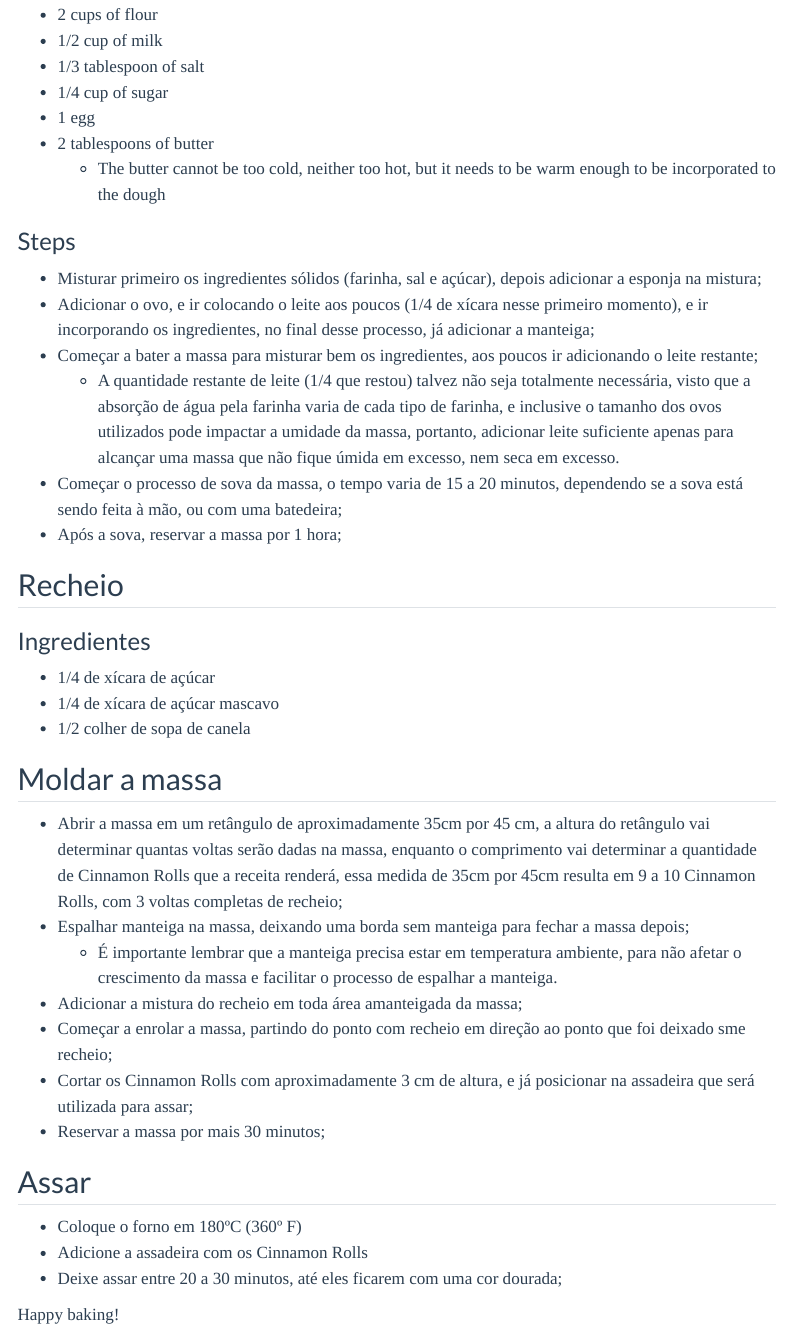
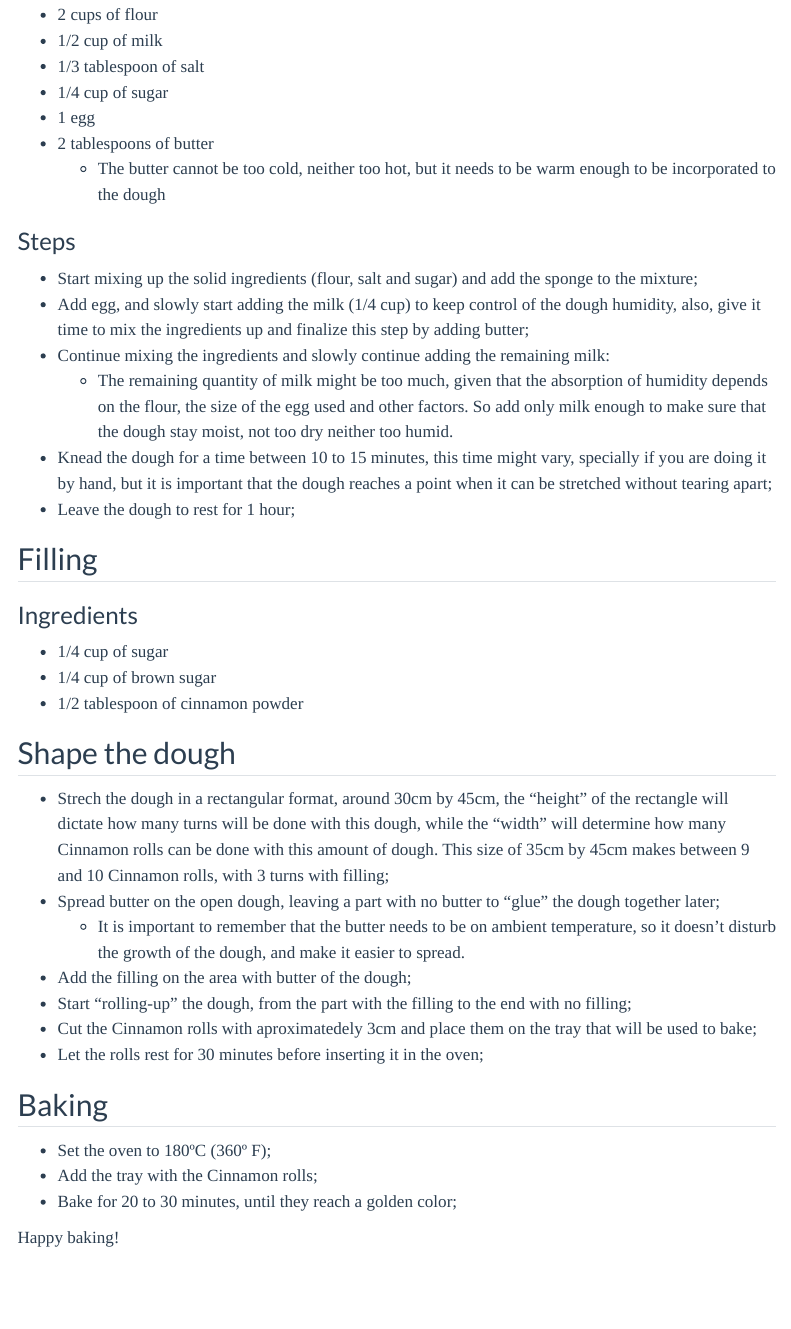
Before and after one commit to paeselhz/paeselhz.github.io, a Quarto document (recipes/cinnamon-roll/index.qmd): the page in a window 1100 px wide, from 1530 px down. Rendered offline with R 4.5, knitr and Pandoc in place of Quarto, with nearby package versions; menus at the side of the page are left out.

Commit message:
finishing Cinnamon Roll

```diff
--- a/recipes/cinnamon-roll/index-pt-br.qmd
+++ b/recipes/cinnamon-roll/index-pt-br.qmd
@@ -66,7 +66,7 @@ A função da esponja não é ativar o fermento, mas sim dar força pra ele, por
 * Espalhar manteiga na massa, deixando uma borda sem manteiga para fechar a massa depois;
   * É importante lembrar que a manteiga precisa estar em temperatura ambiente, para não afetar o crescimento da massa e facilitar o processo de espalhar a manteiga.
 * Adicionar a mistura do recheio em toda área amanteigada da massa;
-* Começar a enrolar a massa, partindo do ponto com recheio em direção ao ponto que foi deixado sme recheio;
+* Começar a enrolar a massa, partindo do ponto com recheio em direção ao ponto que foi deixado sem recheio;
 * Cortar os Cinnamon Rolls com aproximadamente 3 cm de altura, e já posicionar na assadeira que será utilizada para assar;
 * Reservar a massa por mais 30 minutos;
 
--- a/recipes/cinnamon-roll/index.qmd
+++ b/recipes/cinnamon-roll/index.qmd
@@ -45,35 +45,35 @@ The role of a sponge in bread making is not to activate the yeast, but to give i
 
 ### Steps
 
-* Misturar primeiro os ingredientes sólidos (farinha, sal e açúcar), depois adicionar a esponja na mistura;
-* Adicionar o ovo, e ir colocando o leite aos poucos (1/4 de xícara nesse primeiro momento), e ir incorporando os ingredientes, no final desse processo, já adicionar a manteiga;
-* Começar a bater a massa para misturar bem os ingredientes, aos poucos ir adicionando o leite restante;
-  * A quantidade restante de leite (1/4 que restou) talvez não seja totalmente necessária, visto que a absorção de água pela farinha varia de cada tipo de farinha, e inclusive o tamanho dos ovos utilizados pode impactar a umidade da massa, portanto, adicionar leite suficiente apenas para alcançar uma massa que não fique úmida em excesso, nem seca em excesso.
-* Começar o processo de sova da massa, o tempo varia de 15 a 20 minutos, dependendo se a sova está sendo feita à mão, ou com uma batedeira;
-* Após a sova, reservar a massa por 1 hora;
+* Start mixing up the solid ingredients (flour, salt and sugar) and add the sponge to the mixture;
+* Add egg, and slowly start adding the milk (1/4 cup) to keep control of the dough humidity, also, give it time to mix the ingredients up and finalize this step by adding butter;
+* Continue mixing the ingredients and slowly continue adding the remaining milk:
+  * The remaining quantity of milk might be too much, given that the absorption of humidity depends on the flour, the size of the egg used and other factors. So add only milk enough to make sure that the dough stay moist, not too dry neither too humid.
+* Knead the dough for a time between 10 to 15 minutes, this time might vary, specially if you are doing it by hand, but it is important that the dough reaches a point when it can be stretched without tearing apart;
+* Leave the dough to rest for 1 hour;
 
-## Recheio
+## Filling
 
-### Ingredientes
+### Ingredients
 
-* 1/4 de xícara de açúcar
-* 1/4 de xícara de açúcar mascavo
-* 1/2 colher de sopa de canela
+* 1/4 cup of sugar
+* 1/4 cup of brown sugar
+* 1/2 tablespoon of cinnamon powder
 
-## Moldar a massa
+## Shape the dough
 
-* Abrir a massa em um retângulo de aproximadamente 35cm por 45 cm, a altura do retângulo vai determinar quantas voltas serão dadas na massa, enquanto o comprimento vai determinar a quantidade de Cinnamon Rolls que a receita renderá, essa medida de 35cm por 45cm resulta em 9 a 10 Cinnamon Rolls, com 3 voltas completas de recheio;
-* Espalhar manteiga na massa, deixando uma borda sem manteiga para fechar a massa depois;
-  * É importante lembrar que a manteiga precisa estar em temperatura ambiente, para não afetar o crescimento da massa e facilitar o processo de espalhar a manteiga.
-* Adicionar a mistura do recheio em toda área amanteigada da massa;
-* Começar a enrolar a massa, partindo do ponto com recheio em direção ao ponto que foi deixado sme recheio;
-* Cortar os Cinnamon Rolls com aproximadamente 3 cm de altura, e já posicionar na assadeira que será utilizada para assar;
-* Reservar a massa por mais 30 minutos;
+* Strech the dough in a rectangular format, around 30cm by 45cm, the "height" of the rectangle will dictate how many turns will be done with this dough, while the "width" will determine how many Cinnamon rolls can be done with this amount of dough. This size of 35cm by 45cm makes between 9 and 10 Cinnamon rolls, with 3 turns with filling;
+* Spread butter on the open dough, leaving a part with no butter to "glue" the dough together later;
+  * It is important to remember that the butter needs to be on ambient temperature, so it doesn't disturb the growth of the dough, and make it easier to spread.
+* Add the filling on the area with butter of the dough;
+* Start "rolling-up" the dough, from the part with the filling to the end with no filling;
+* Cut the Cinnamon rolls with aproximatedely 3cm and place them on the tray that will be used to bake;
+* Let the rolls rest for 30 minutes before inserting it in the oven;
 
-## Assar
+## Baking
 
-* Coloque o forno em 180ºC (360º F)
-* Adicione a assadeira com os Cinnamon Rolls
-* Deixe assar entre 20 a 30 minutos, até eles ficarem com uma cor dourada;
+* Set the oven to 180ºC (360º F);
+* Add the tray with the Cinnamon rolls;
+* Bake for 20 to 30 minutes, until they reach a golden color;
 
 Happy baking!
```
